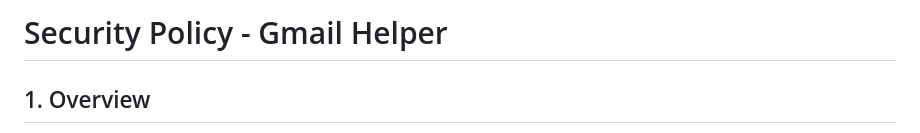
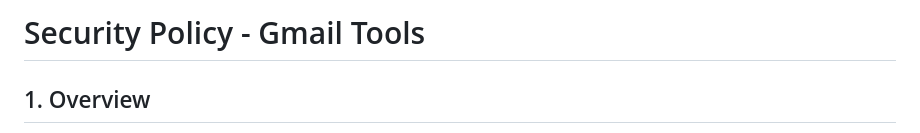
Before and after one commit to GedorN/gmail-tools-privacy-policy, a Markdown page: index.md, the part around the change. GitHub-like rendering.

Commit message:
Rename 'Gmail Helper' to 'Gmail Tools' in security policy

```diff
--- a/index.md
+++ b/index.md
@@ -1,4 +1,4 @@
-# Security Policy - Gmail Helper
+# Security Policy - Gmail Tools
 
 ## 1. Overview
 
```
